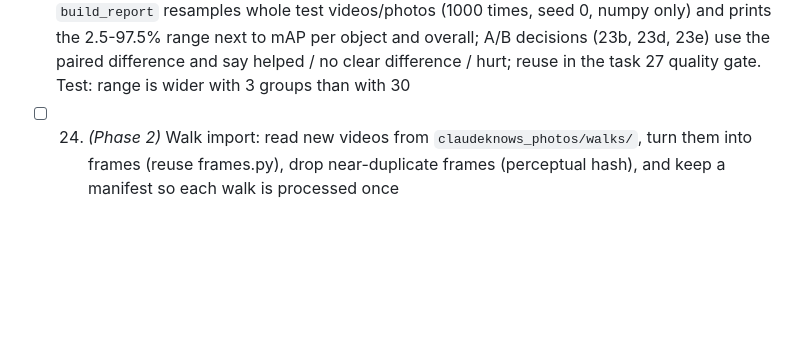
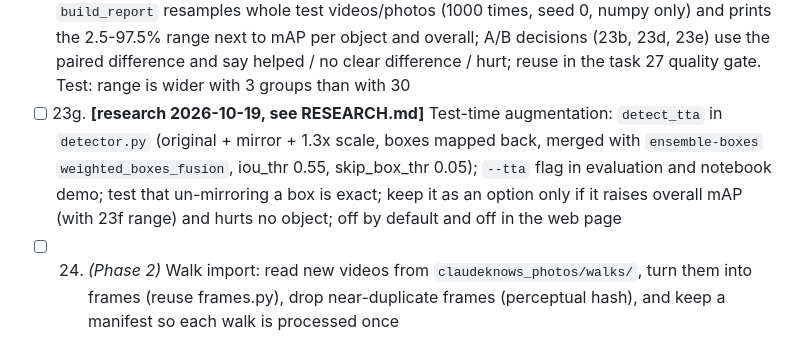
Before and after one commit to alexg-sketch/claudeknows, a Markdown page: ROADMAP.md, the part around the change. GitHub-like rendering; blank space fills up the shorter version.

```diff
--- a/ROADMAP.md
+++ b/ROADMAP.md
@@ -135,6 +135,7 @@ an action from that label (and how confident the model is).
 - [ ] 23d. **[research 2026-10-17, see RESEARCH.md]** Background-only photos: ~100-150 Open Images photos human-verified to contain none of the targets (image-level rows ending `,0.0` for bottle, key, keychain, shoe, footwear), plus Alex's optional `claudeknows_photos/empty/`; `DetectionDataset` accepts empty-box samples; cap at ~15% of each epoch; report "false alarms per negative photo at score 0.5" next to mAP; never in the test positives. CPU test with an all-negative batch
 - [ ] 23e. **[research 2026-10-18, see RESEARCH.md]** Rotation augmentation fix: in `train_transform` lower `RandomAffine` degrees from 20 to 8 (loose rotated boxes hurt above ~3 degrees, Kalra et al. ICCV 2021) and add exact 90-degree turns (`RandomApply` p=0.15 of `RandomRotation((90,90)/(270,270), expand=True)`) and `RandomVerticalFlip(p=0.1)`; CLI flags `--rot-degrees`, `--rot90-p`; test a 90-degree turn gives the exact expected box; ablation degrees 0/8/20 with and without 90-degree turns, keep the best on validation
 - [ ] 23f. **[research 2026-10-18, see RESEARCH.md]** Confidence ranges: `bootstrap_ci` in `build_report` resamples whole test videos/photos (1000 times, seed 0, numpy only) and prints the 2.5-97.5% range next to mAP per object and overall; A/B decisions (23b, 23d, 23e) use the paired difference and say helped / no clear difference / hurt; reuse in the task 27 quality gate. Test: range is wider with 3 groups than with 30
+- [ ] 23g. **[research 2026-10-19, see RESEARCH.md]** Test-time augmentation: `detect_tta` in `detector.py` (original + mirror + 1.3x scale, boxes mapped back, merged with `ensemble-boxes` `weighted_boxes_fusion`, iou_thr 0.55, skip_box_thr 0.05); `--tta` flag in evaluation and notebook demo; test that un-mirroring a box is exact; keep it as an option only if it raises overall mAP (with 23f range) and hurts no object; off by default and off in the web page
 - [ ] 24. *(Phase 2)* Walk import: read new videos from `claudeknows_photos/walks/`, turn them into frames (reuse frames.py), drop near-duplicate frames (perceptual hash), and keep a manifest so each walk is processed once
 - [ ] 25. *(Phase 2)* Gold test set: build it from Alex's checked footage and `distance/` photos plus a few held-out walks; freeze it with file hashes; evaluation always reports scores on it; a check refuses to train on any gold image
 - [ ] 26. *(Phase 2)* Auto-labelling of walk frames: current detector + OWLv2 must agree (same object, overlapping boxes, both confident); agreed frames become training labels; disagreements and low-confidence frames go into a small review batch for Alex (yes/no questions, aim for 20 or fewer per walk); cap the share of self-labelled data in training
```
Also changed, not shown: RESEARCH.md (+43 -0 lines).
